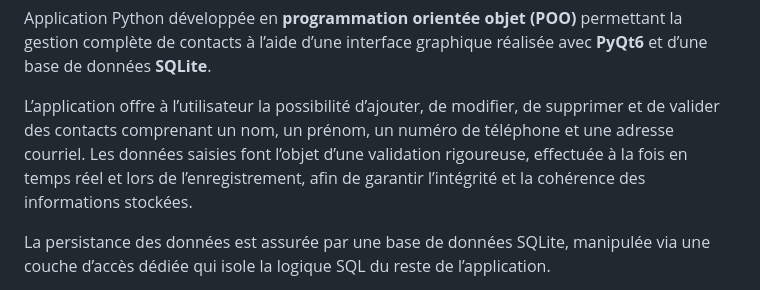
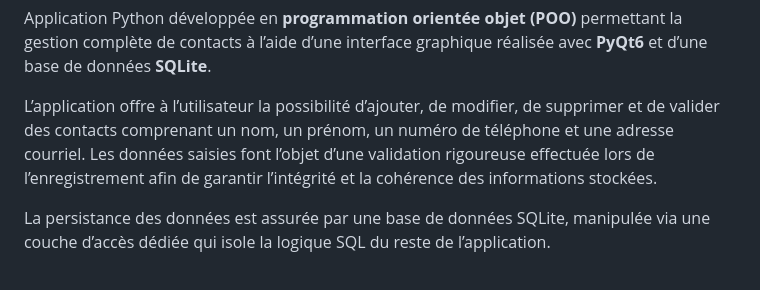
Before and after one commit to edc-null/TeamCH-TP2, a Markdown page: README.md, the part around the change. GitHub-like rendering.

```diff
--- a/README.md
+++ b/README.md
@@ -18,8 +18,8 @@ avec <strong>PyQt6</strong> et d’une base de données <strong>SQLite</strong>.
 <p>
 L’application offre à l’utilisateur la possibilité d’ajouter, de modifier, de supprimer
 et de valider des contacts comprenant un nom, un prénom, un numéro de téléphone et
-une adresse courriel. Les données saisies font l’objet d’une validation rigoureuse,
-effectuée à la fois en temps réel et lors de l’enregistrement, afin de garantir
+une adresse courriel. Les données saisies font l’objet d’une validation rigoureuse
+effectuée lors de l’enregistrement afin de garantir
 l’intégrité et la cohérence des informations stockées.
 </p>
 
```
